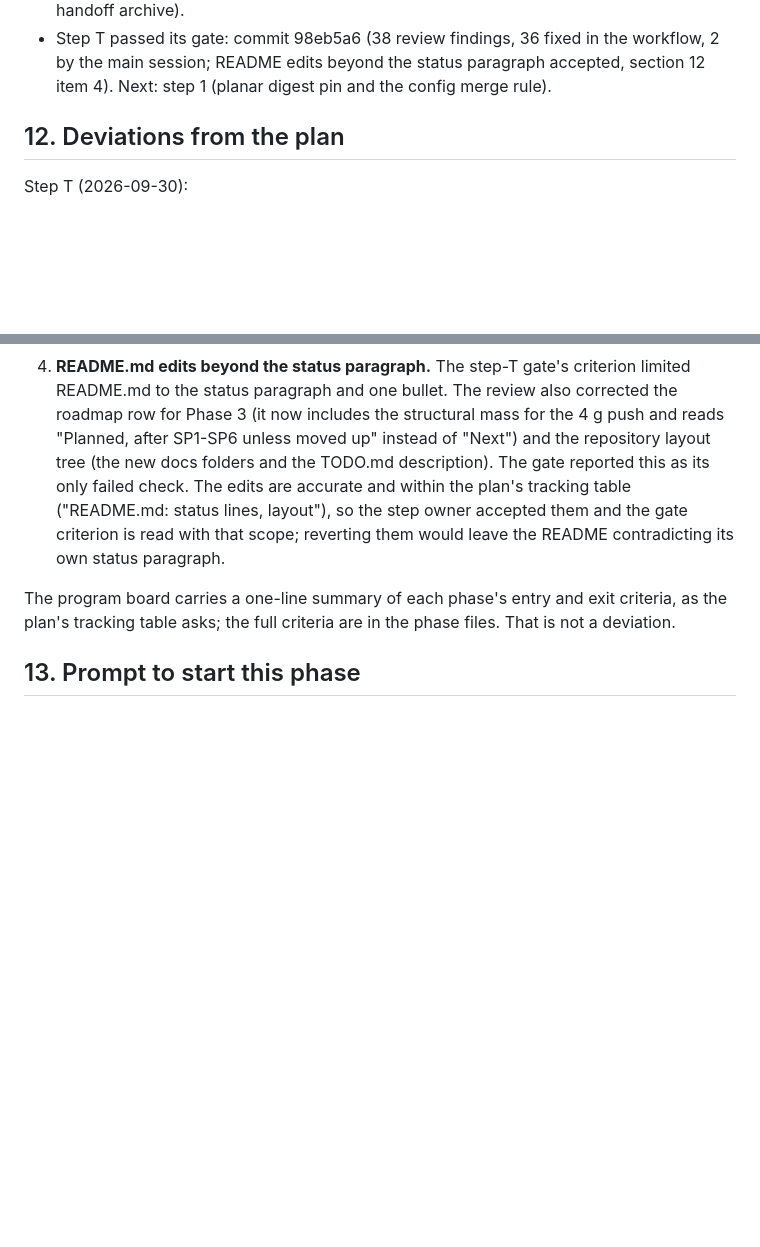
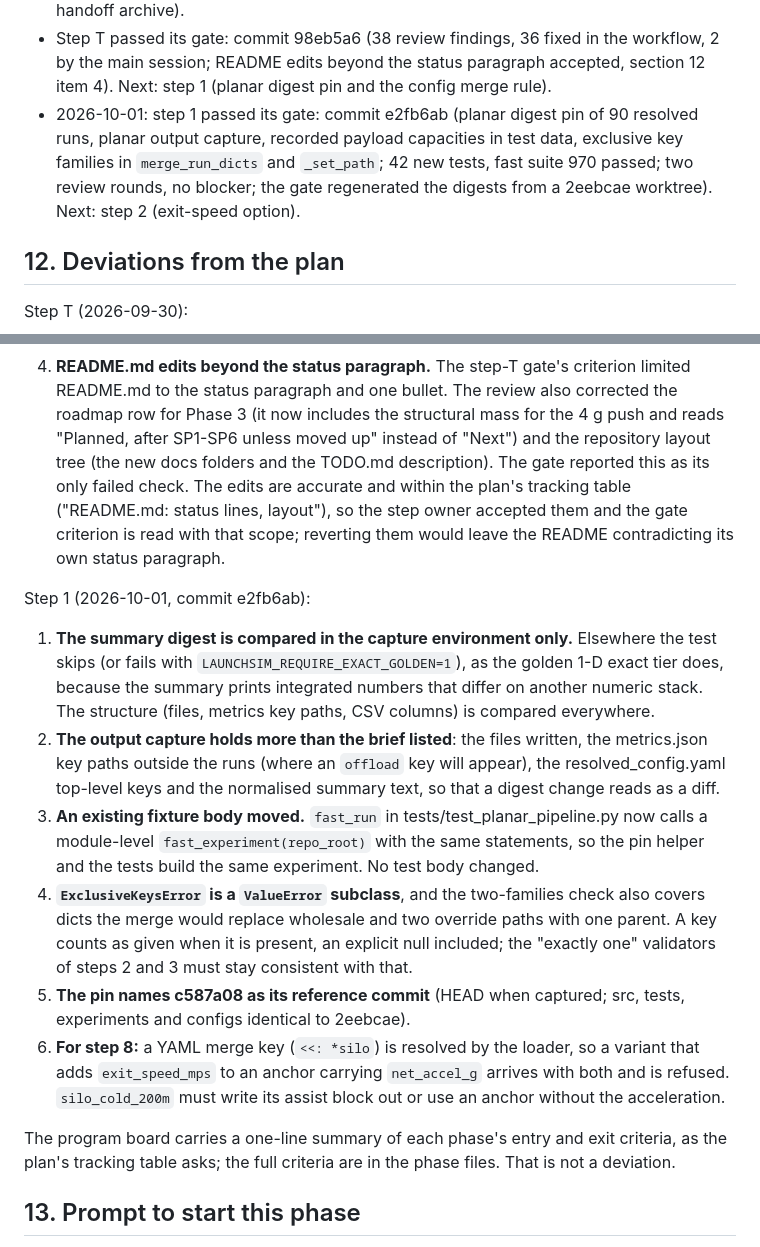
Before and after one commit to khoks/RocketLaunchOptimizationSimulator, a Markdown page: docs/phases/SP1-fuel-offload-planar.md, 2 parts joined by grey strips. Rendered like a GitHub page; blank space fills up the shorter version.

Commit message:
SP1 step 1: trackers (e2fb6ab)
Co-Authored-By: Claude Fable 5.1 <noreply@anthropic.com>

```diff
--- a/docs/phases/SP1-fuel-offload-planar.md
+++ b/docs/phases/SP1-fuel-offload-planar.md
@@ -917,6 +917,11 @@ Further points and open questions:
 - Step T passed its gate: commit 98eb5a6 (38 review findings, 36 fixed in the workflow,
   2 by the main session; README edits beyond the status paragraph accepted, section 12
   item 4). Next: step 1 (planar digest pin and the config merge rule).
+- 2026-10-01: step 1 passed its gate: commit e2fb6ab (planar digest pin of 90 resolved
+  runs, planar output capture, recorded payload capacities in test data, exclusive key
+  families in `merge_run_dicts` and `_set_path`; 42 new tests, fast suite 970 passed; two
+  review rounds, no blocker; the gate regenerated the digests from a 2eebcae worktree).
+  Next: step 2 (exit-speed option).
 
 ## 12. Deviations from the plan
 
@@ -954,6 +959,30 @@ Step T (2026-09-30):
    criterion is read with that scope; reverting them would leave the README
    contradicting its own status paragraph.
 
+Step 1 (2026-10-01, commit e2fb6ab):
+
+1. **The summary digest is compared in the capture environment only.** Elsewhere the test
+   skips (or fails with `LAUNCHSIM_REQUIRE_EXACT_GOLDEN=1`), as the golden 1-D exact tier
+   does, because the summary prints integrated numbers that differ on another numeric
+   stack. The structure (files, metrics key paths, CSV columns) is compared everywhere.
+2. **The output capture holds more than the brief listed**: the files written, the
+   metrics.json key paths outside the runs (where an `offload` key will appear), the
+   resolved_config.yaml top-level keys and the normalised summary text, so that a digest
+   change reads as a diff.
+3. **An existing fixture body moved.** `fast_run` in tests/test_planar_pipeline.py now
+   calls a module-level `fast_experiment(repo_root)` with the same statements, so the pin
+   helper and the tests build the same experiment. No test body changed.
+4. **`ExclusiveKeysError` is a `ValueError` subclass**, and the two-families check also
+   covers dicts the merge would replace wholesale and two override paths with one parent.
+   A key counts as given when it is present, an explicit null included; the "exactly one"
+   validators of steps 2 and 3 must stay consistent with that.
+5. **The pin names c587a08 as its reference commit** (HEAD when captured; src, tests,
+   experiments and configs identical to 2eebcae).
+6. **For step 8:** a YAML merge key (`<<: *silo`) is resolved by the loader, so a variant
+   that adds `exit_speed_mps` to an anchor carrying `net_accel_g` arrives with both and is
+   refused. `silo_cold_200m` must write its assist block out or use an anchor without the
+   acceleration.
+
 The program board carries a one-line summary of each phase's entry and exit criteria, as
 the plan's tracking table asks; the full criteria are in the phase files. That is not a
 deviation.
```
Also changed, not shown: other parts of docs/phases/SP1-fuel-offload-planar.md (+1 -1 lines), TODO.md (+1 -1 lines).
